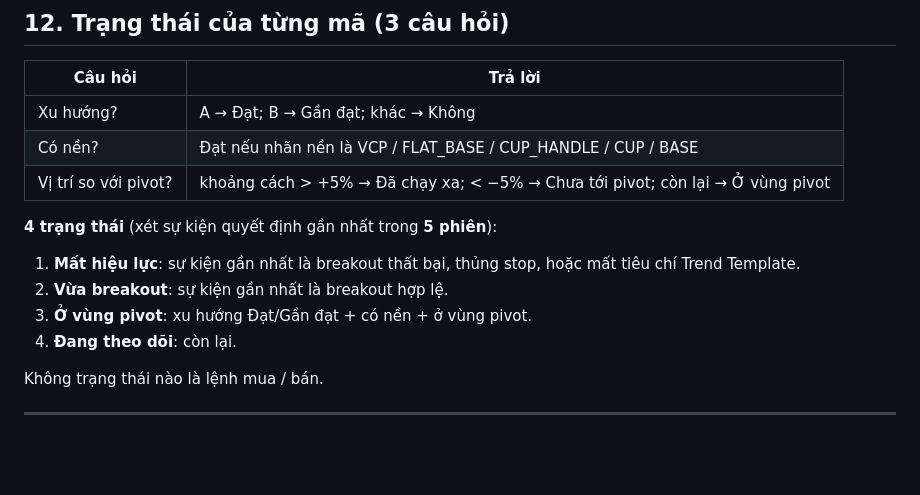
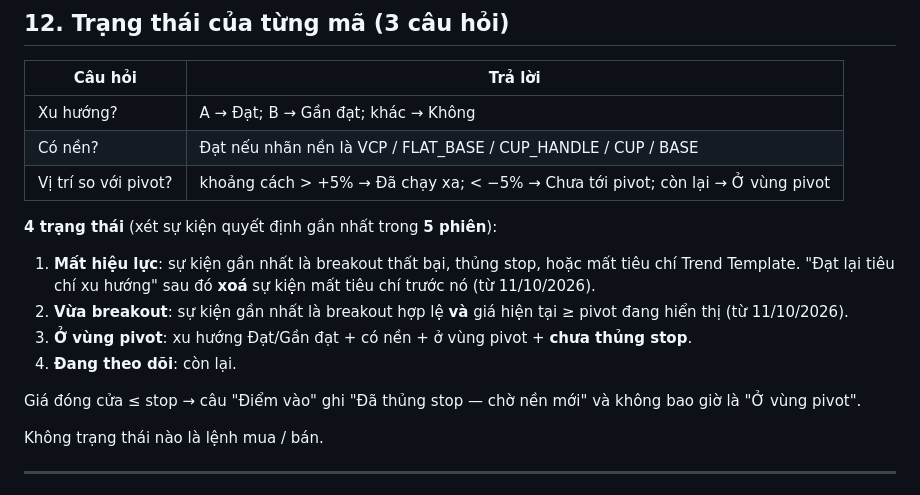
Before and after one commit to nooktung/SEPA-based-stock-screener, a Markdown page: congthuc.md, the part around the change. Rendered like a GitHub page; blank space fills up the shorter version.

Commit message:
congthuc.md §12: the status rules added on 2026-10-11
Co-Authored-By: Claude Opus 5.5 <noreply@anthropic.com>

```diff
--- a/congthuc.md
+++ b/congthuc.md
@@ -431,9 +431,12 @@ market-index; mã tăng đã gồm mã trần, mã giảm đã gồm mã sàn (K
 
 **4 trạng thái** (xét sự kiện quyết định gần nhất trong **5 phiên**):
 1. **Mất hiệu lực**: sự kiện gần nhất là breakout thất bại, thủng stop, hoặc mất tiêu chí Trend Template.
-2. **Vừa breakout**: sự kiện gần nhất là breakout hợp lệ.
-3. **Ở vùng pivot**: xu hướng Đạt/Gần đạt + có nền + ở vùng pivot.
+   "Đạt lại tiêu chí xu hướng" sau đó **xoá** sự kiện mất tiêu chí trước nó (từ 11/10/2026).
+2. **Vừa breakout**: sự kiện gần nhất là breakout hợp lệ **và** giá hiện tại ≥ pivot đang hiển thị (từ 11/10/2026).
+3. **Ở vùng pivot**: xu hướng Đạt/Gần đạt + có nền + ở vùng pivot + **chưa thủng stop**.
 4. **Đang theo dõi**: còn lại.
+
+Giá đóng cửa ≤ stop → câu "Điểm vào" ghi "Đã thủng stop — chờ nền mới" và không bao giờ là "Ở vùng pivot".
 
 Không trạng thái nào là lệnh mua / bán.
 
```
